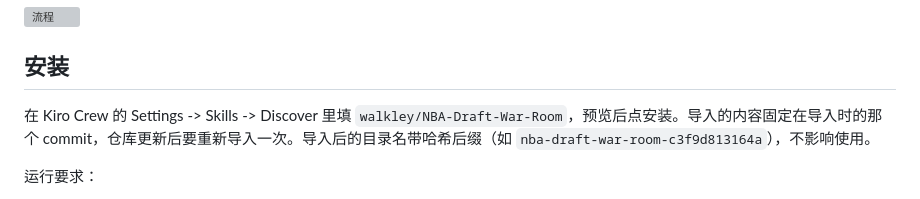
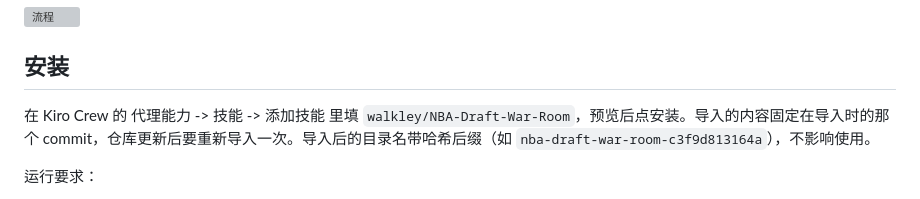
Before and after one commit to walkley/NBA-Draft-War-Room, a Markdown page: README.md, the part around the change. Drawn GitHub-style; grey boxes are pictures that could not be loaded.

```diff
--- a/README.md
+++ b/README.md
@@ -8,7 +8,7 @@
 
 ## 安装
 
-在 Kiro Crew 的 Settings -> Skills -> Discover 里填 `walkley/NBA-Draft-War-Room`，预览后点安装。导入的内容固定在导入时的那个 commit，仓库更新后要重新导入一次。导入后的目录名带哈希后缀（如 `nba-draft-war-room-c3f9d813164a`），不影响使用。
+在 Kiro Crew 的 代理能力 -> 技能 -> 添加技能 里填 `walkley/NBA-Draft-War-Room`，预览后点安装。导入的内容固定在导入时的那个 commit，仓库更新后要重新导入一次。导入后的目录名带哈希后缀（如 `nba-draft-war-room-c3f9d813164a`），不影响使用。
 
 运行要求：
 
```
